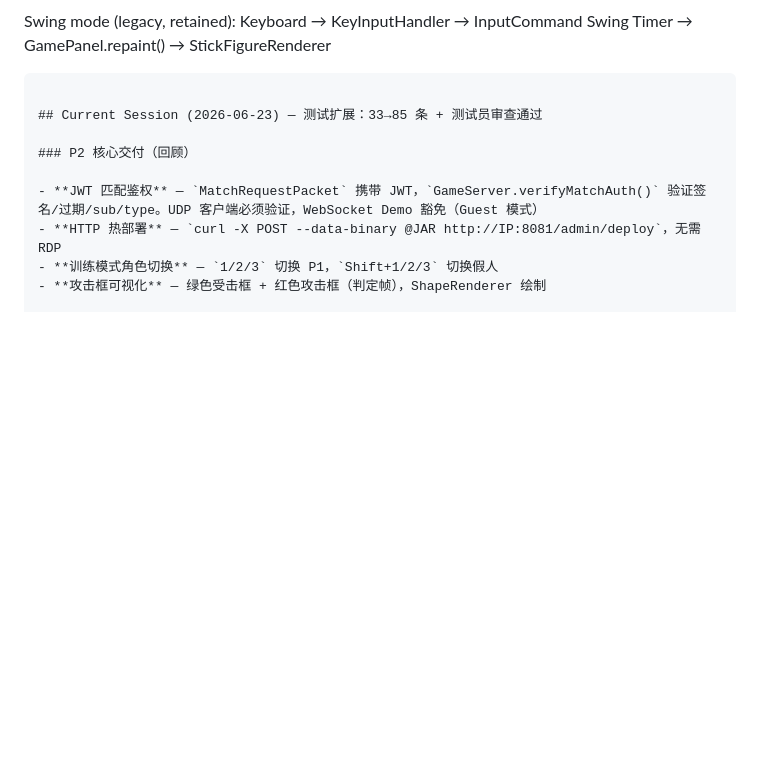
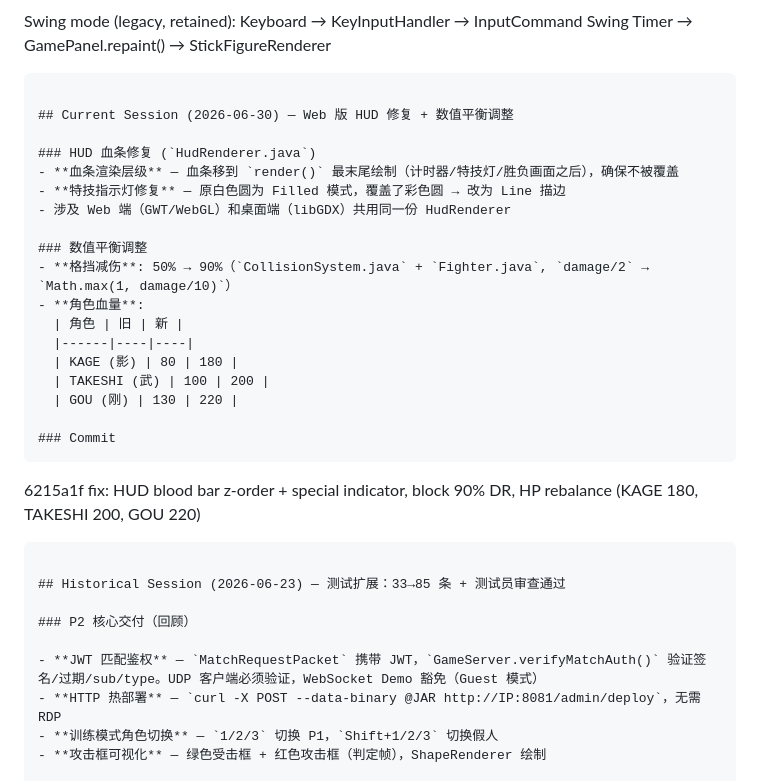
Before and after one commit to uquc/Fyren, a Markdown page: CLAUDE.md, the part around the change. GitHub-like rendering; blank space fills up the shorter version.

Commit message:
docs: update CLAUDE.md + memory — 2026-06-30 HUD fixes, block 90% DR, HP rebalance

````diff
--- a/CLAUDE.md
+++ b/CLAUDE.md
@@ -264,7 +264,28 @@ Swing mode (legacy, retained):
   Swing Timer → GamePanel.repaint() → StickFigureRenderer
 ```
 
-## Current Session (2026-06-23) — 测试扩展：33→85 条 + 测试员审查通过
+## Current Session (2026-06-30) — Web 版 HUD 修复 + 数值平衡调整
+
+### HUD 血条修复 (`HudRenderer.java`)
+- **血条渲染层级** — 血条移到 `render()` 最末尾绘制（计时器/特技灯/胜负画面之后），确保不被覆盖
+- **特技指示灯修复** — 原白色圆为 Filled 模式，覆盖了彩色圆 → 改为 Line 描边
+- 涉及 Web 端（GWT/WebGL）和桌面端（libGDX）共用同一份 HudRenderer
+
+### 数值平衡调整
+- **格挡减伤**: 50% → 90%（`CollisionSystem.java` + `Fighter.java`, `damage/2` → `Math.max(1, damage/10)`）
+- **角色血量**:
+  | 角色 | 旧 | 新 |
+  |------|----|----|
+  | KAGE (影) | 80 | 180 |
+  | TAKESHI (武) | 100 | 200 |
+  | GOU (刚) | 130 | 220 |
+
+### Commit
+```
+6215a1f fix: HUD blood bar z-order + special indicator, block 90% DR, HP rebalance (KAGE 180, TAKESHI 200, GOU 220)
+```
+
+## Historical Session (2026-06-23) — 测试扩展：33→85 条 + 测试员审查通过
 
 ### P2 核心交付（回顾）
 
````
